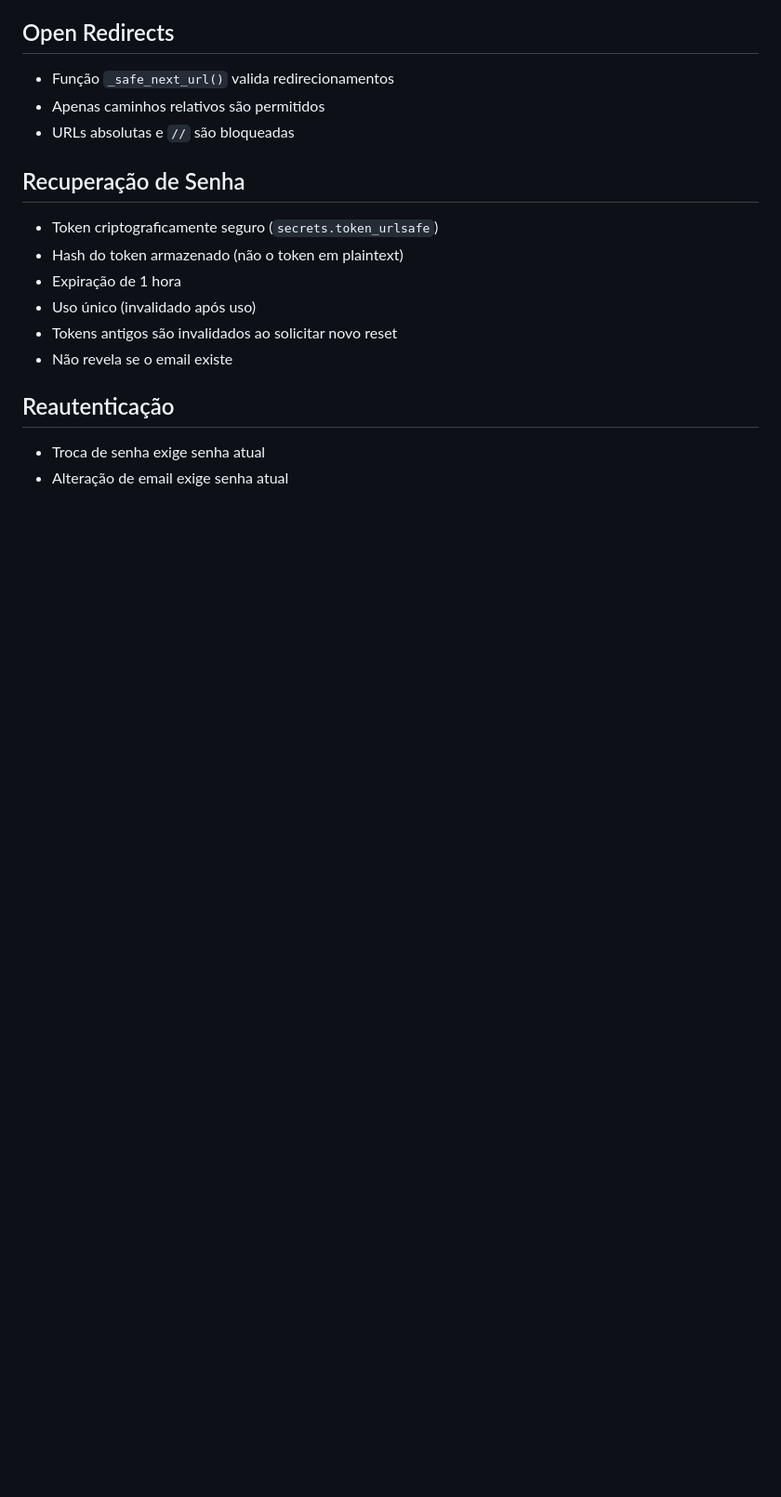
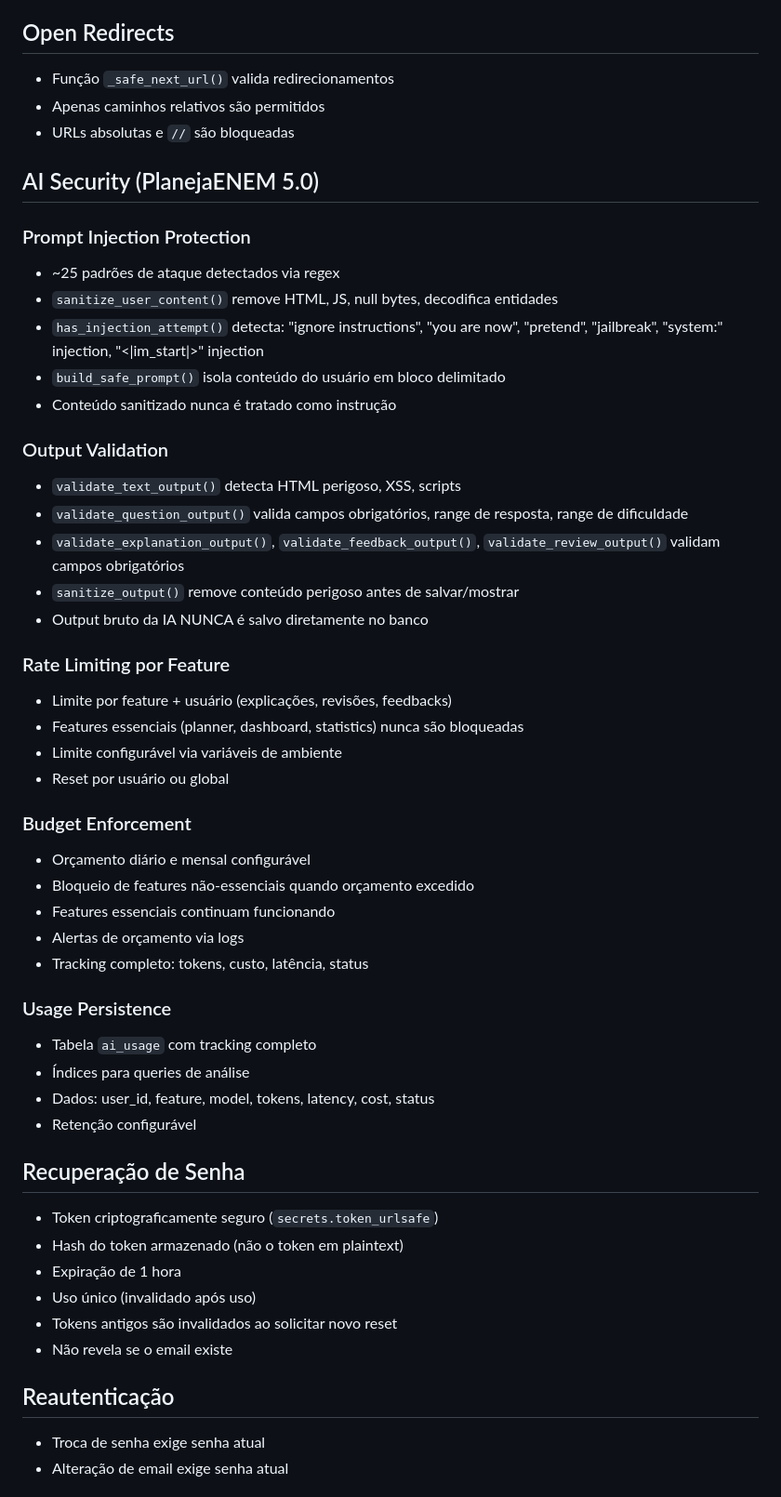
Before and after one commit to YuriAlvvvss/PlanejaENEM, a Markdown page: SECURITY.md, the part around the change. Shown at 93% size. GitHub-like rendering; blank space fills up the shorter version.

```diff
--- a/SECURITY.md
+++ b/SECURITY.md
@@ -99,6 +99,46 @@
 - Apenas caminhos relativos são permitidos
 - URLs absolutas e `//` são bloqueadas
 
+## AI Security (PlanejaENEM 5.0)
+
+### Prompt Injection Protection
+
+- ~25 padrões de ataque detectados via regex
+- `sanitize_user_content()` remove HTML, JS, null bytes, decodifica entidades
+- `has_injection_attempt()` detecta: "ignore instructions", "you are now", "pretend", "jailbreak", "system:" injection, "<|im_start|>" injection
+- `build_safe_prompt()` isola conteúdo do usuário em bloco delimitado
+- Conteúdo sanitizado nunca é tratado como instrução
+
+### Output Validation
+
+- `validate_text_output()` detecta HTML perigoso, XSS, scripts
+- `validate_question_output()` valida campos obrigatórios, range de resposta, range de dificuldade
+- `validate_explanation_output()`, `validate_feedback_output()`, `validate_review_output()` validam campos obrigatórios
+- `sanitize_output()` remove conteúdo perigoso antes de salvar/mostrar
+- Output bruto da IA NUNCA é salvo diretamente no banco
+
+### Rate Limiting por Feature
+
+- Limite por feature + usuário (explicações, revisões, feedbacks)
+- Features essenciais (planner, dashboard, statistics) nunca são bloqueadas
+- Limite configurável via variáveis de ambiente
+- Reset por usuário ou global
+
+### Budget Enforcement
+
+- Orçamento diário e mensal configurável
+- Bloqueio de features não-essenciais quando orçamento excedido
+- Features essenciais continuam funcionando
+- Alertas de orçamento via logs
+- Tracking completo: tokens, custo, latência, status
+
+### Usage Persistence
+
+- Tabela `ai_usage` com tracking completo
+- Índices para queries de análise
+- Dados: user_id, feature, model, tokens, latency, cost, status
+- Retenção configurável
+
 ## Recuperação de Senha
 
 - Token criptograficamente seguro (`secrets.token_urlsafe`)
```
Also changed, not shown: README.md (+4 -2 lines), docs/ai-observability.md (added, +303 -0 lines).
